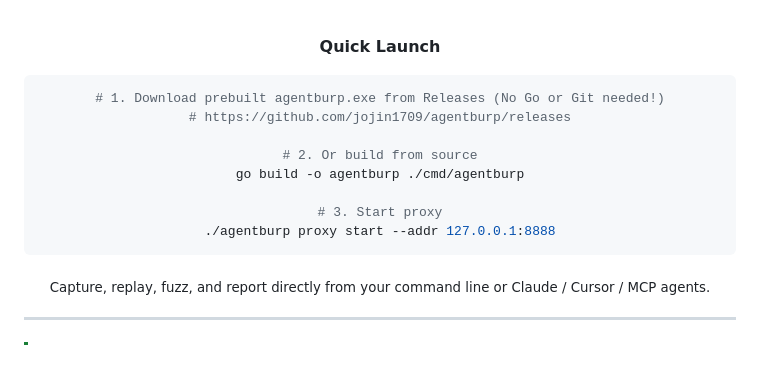
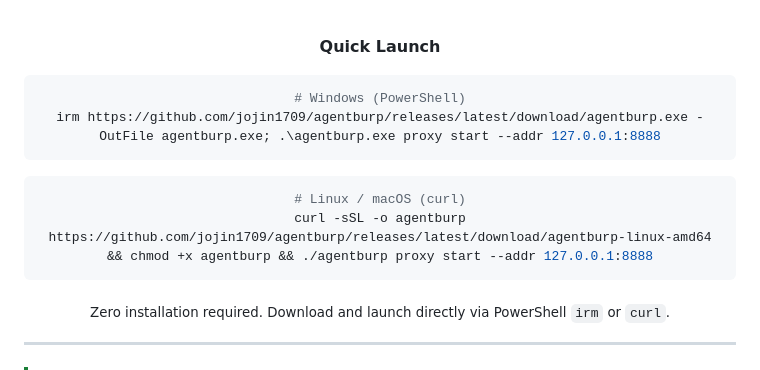
Before and after one commit to jojin1709/agentburp, a Markdown page: README.md, the part around the change printed below. Rendered like a GitHub page.

````diff
--- a/README.md
+++ b/README.md
@@ -25,18 +23,17 @@ Burp Suite's core workflow — proxy, history, repeater, intruder/fuzzer, diffin
 
 <p><strong>Quick Launch</strong></p>
 
-```bash
-# 1. Download prebuilt agentburp.exe from Releases (No Go or Git needed!)
-# https://github.com/jojin1709/agentburp/releases
-
-# 2. Or build from source
-go build -o agentburp ./cmd/agentburp
-
-# 3. Start proxy
-./agentburp proxy start --addr 127.0.0.1:8888
+```powershell
+# Windows (PowerShell)
+irm https://github.com/jojin1709/agentburp/releases/latest/download/agentburp.exe -OutFile agentburp.exe; .\agentburp.exe proxy start --addr 127.0.0.1:8888
 ```
 
-<sub>Capture, replay, fuzz, and report directly from your command line or Claude / Cursor / MCP agents.</sub>
+```bash
+# Linux / macOS (curl)
+curl -sSL -o agentburp https://github.com/jojin1709/agentburp/releases/latest/download/agentburp-linux-amd64 && chmod +x agentburp && ./agentburp proxy start --addr 127.0.0.1:8888
+```
+
+<sub>Zero installation required. Download and launch directly via PowerShell `irm` or `curl`.</sub>
 
 ---
 
````
Also changed, not shown: other parts of README.md (+30 -24 lines), assets/banner.png (added).
